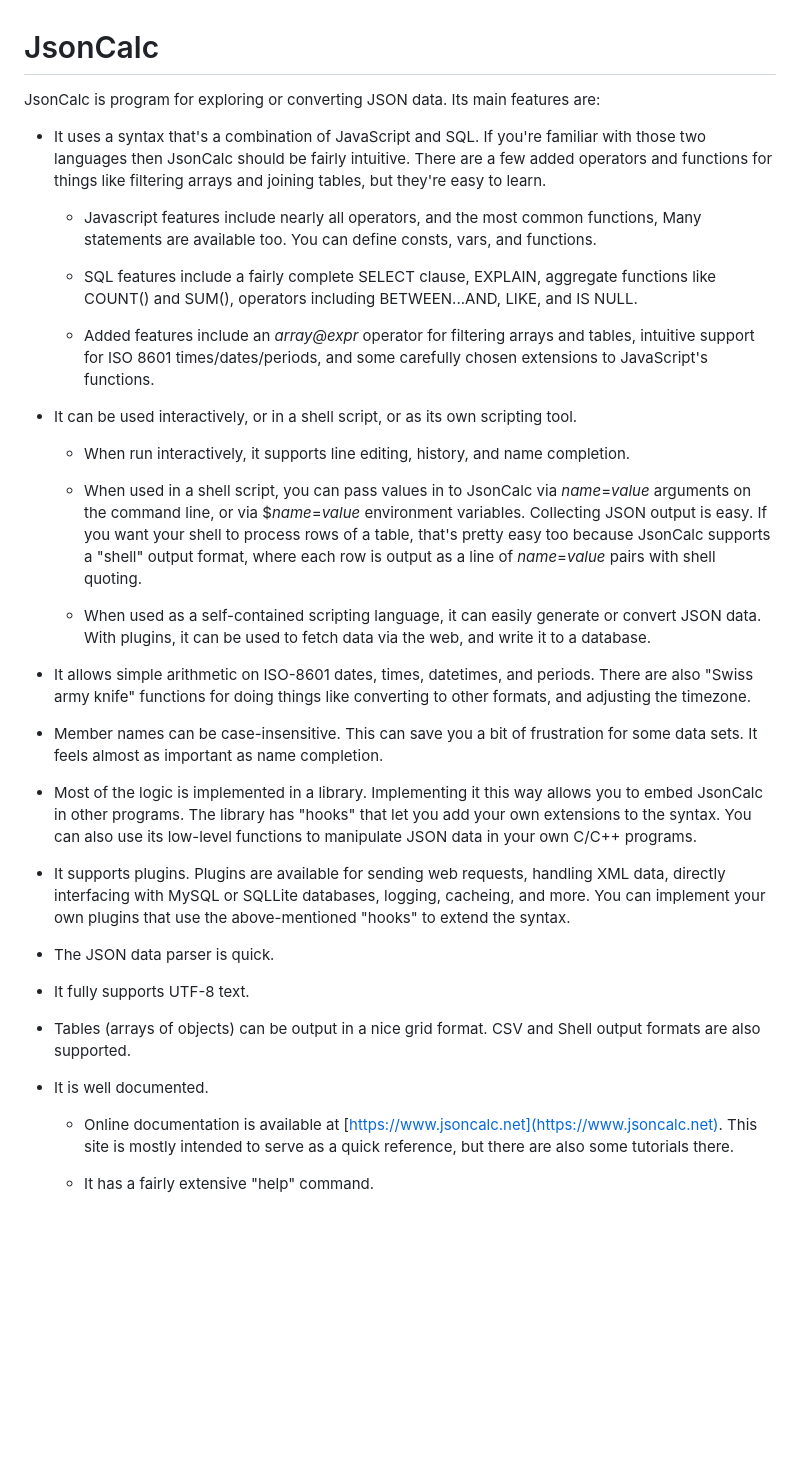
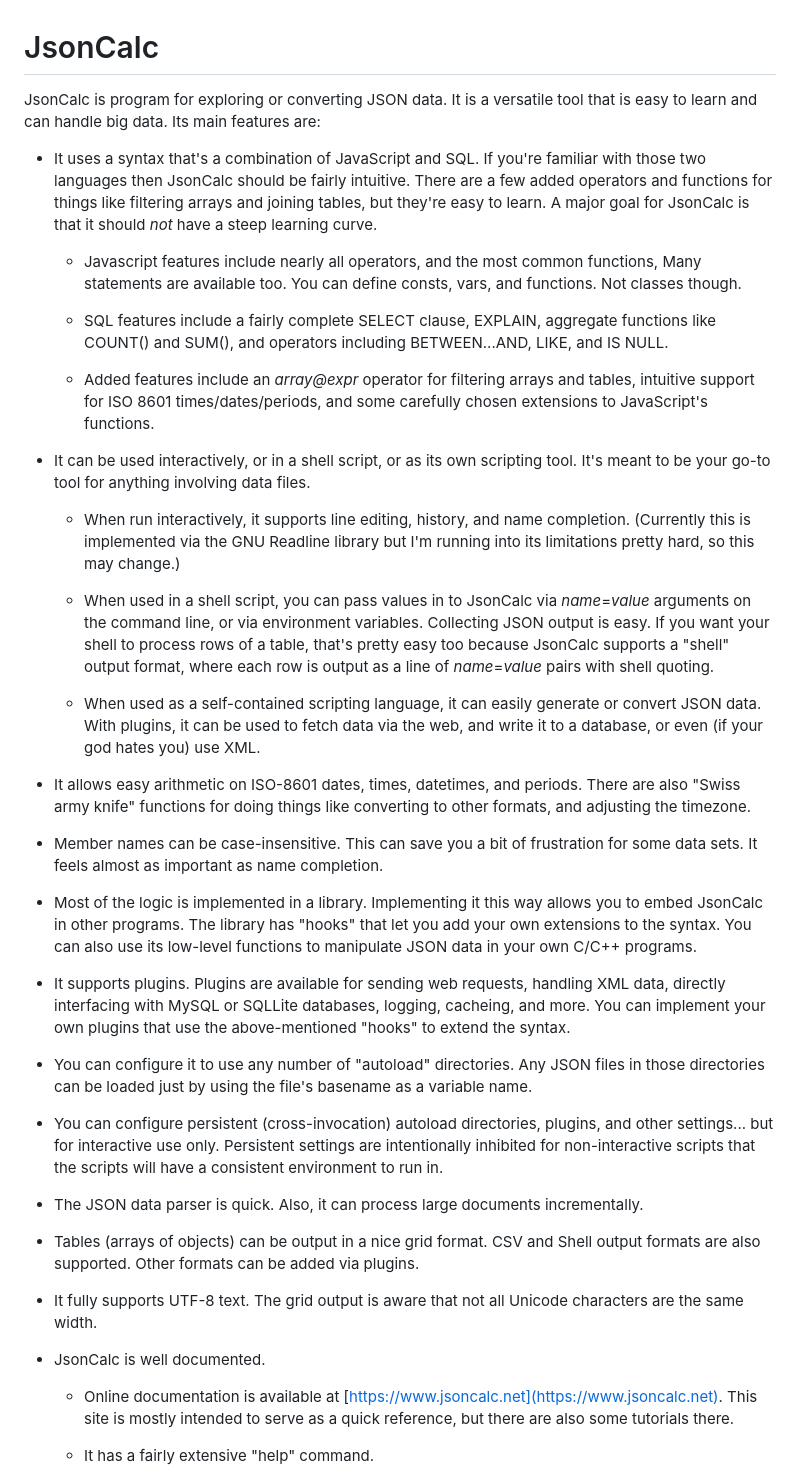
Before and after one commit to kirkendall/jsoncalc, a Markdown page: README.md, the part around the change. Rendered like a GitHub page; blank space fills up the shorter version.

Commit message:
Highlighted a few more nice features.

```diff
--- a/README.md
+++ b/README.md
@@ -1,6 +1,7 @@
 # JsonCalc
 
 JsonCalc is program for exploring or converting JSON data.
+It is a versatile tool that is easy to learn and can handle big data.
 Its main features are:
 
 * It uses a syntax that's a combination of JavaScript and SQL.
@@ -8,13 +9,14 @@ Its main features are:
   fairly intuitive.
   There are a few added operators and functions for things like filtering
   arrays and joining tables, but they're easy to learn.
+  A major goal for JsonCalc is that it should _not_ have a steep learning curve.
 
   - Javascript features include nearly all operators, and the most common
     functions,  Many statements are available too.  You can define consts,
-    vars, and functions.
+    vars, and functions.  Not classes though.
 
   - SQL features include a fairly complete SELECT clause, EXPLAIN,
-    aggregate functions like COUNT() and SUM(), operators including
+    aggregate functions like COUNT() and SUM(), and operators including
     BETWEEN...AND, LIKE, and IS NULL.
 
   - Added features include an _array_*@*_expr_ operator for filtering arrays
@@ -23,13 +25,14 @@ Its main features are:
 
 * It can be used interactively, or in a shell script, or as its own scripting
   tool.
+  It's meant to be your go-to tool for anything involving data files.
 
   - When run interactively, it supports line editing, history, and name
-  completion.
+    completion.  (Currently this is implemented via the GNU Readline library
+    but I'm running into its limitations pretty hard, so this may change.)
 
   - When used in a shell script, you can pass values in to JsonCalc via
-    _name_=_value_ arguments on the command line, or via $_name_=_value_
-    environment variables.
+    _name_=_value_ arguments on the command line, or via environment variables.
     Collecting JSON output is easy.
     If you want your shell to process rows of a table, that's pretty easy too
     because JsonCalc supports a "shell" output format, where each row is output
@@ -38,9 +41,9 @@ Its main features are:
   - When used as a self-contained scripting language, it can easily generate
     or convert JSON data.
     With plugins, it can be used to fetch data via the web, and write it to
-    a database.
+    a database, or even (if your god hates you) use XML.
 
-* It allows simple arithmetic on ISO-8601 dates, times, datetimes, and periods.
+* It allows easy arithmetic on ISO-8601 dates, times, datetimes, and periods.
   There are also "Swiss army knife" functions for doing things like converting
   to other formats, and adjusting the timezone.
 
@@ -60,14 +63,26 @@ Its main features are:
   You can implement your own plugins that use the above-mentioned "hooks"
   to extend the syntax.
 
-* The JSON data parser is quick.
+* You can configure it to use any number of "autoload" directories.
+  Any JSON files in those directories can be loaded just by using the
+  file's basename as a variable name.
 
-* It fully supports UTF-8 text.
+* You can configure persistent (cross-invocation) autoload directories,
+  plugins, and other settings... but for interactive use only.
+  Persistent settings are intentionally inhibited for non-interactive scripts
+  that the scripts will have a consistent environment to run in.
+
+* The JSON data parser is quick.  Also, it can process large documents
+  incrementally.
 
 * Tables (arrays of objects) can be output in a nice grid format.
   CSV and Shell output formats are also supported.
+  Other formats can be added via plugins.
 
-* It is well documented.
+* It fully supports UTF-8 text.
+  The grid output is aware that not all Unicode characters are the same width.
+
+* JsonCalc is well documented.
 
   - Online documentation is available at
     [https://www.jsoncalc.net](https://www.jsoncalc.net).
```
